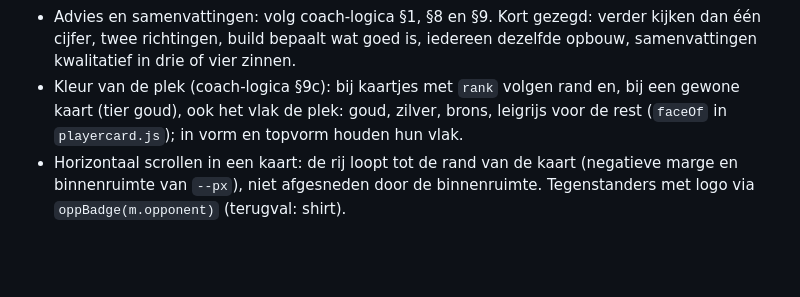
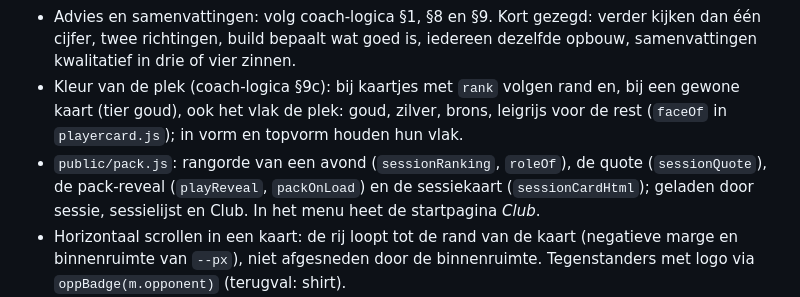
Before and after one commit to neegek/frambroos-proclubs, a Markdown page: CLAUDE.md, the part around the change. Rendered like a GitHub page; blank space fills up the shorter version.

```diff
--- a/CLAUDE.md
+++ b/CLAUDE.md
@@ -73,6 +73,7 @@ alleen in Cloudflare.
   build bepaalt wat goed is, iedereen dezelfde opbouw, samenvattingen kwalitatief in drie of vier zinnen.
 - Kleur van de plek (coach-logica §9c): bij kaartjes met `rank` volgen rand en, bij een gewone kaart (tier goud), ook het
   vlak de plek: goud, zilver, brons, leigrijs voor de rest (`faceOf` in `playercard.js`); in vorm en topvorm houden hun vlak.
+- `public/pack.js`: rangorde van een avond (`sessionRanking`, `roleOf`), de quote (`sessionQuote`), de pack-reveal (`playReveal`, `packOnLoad`) en de sessiekaart (`sessionCardHtml`); geladen door sessie, sessielijst en Club. In het menu heet de startpagina *Club*.
 - Horizontaal scrollen in een kaart: de rij loopt tot de rand van de kaart (negatieve marge en binnenruimte van `--px`),
   niet afgesneden door de binnenruimte. Tegenstanders met logo via `oppBadge(m.opponent)` (terugval: shirt).
 - Dialogen: sluitknop vast rechtsboven, onderaan een vaste balk met een rustige knop naar een andere pagina en eventueel
```
Also changed, not shown: docs/coach-logica.md (+12 -0 lines).
